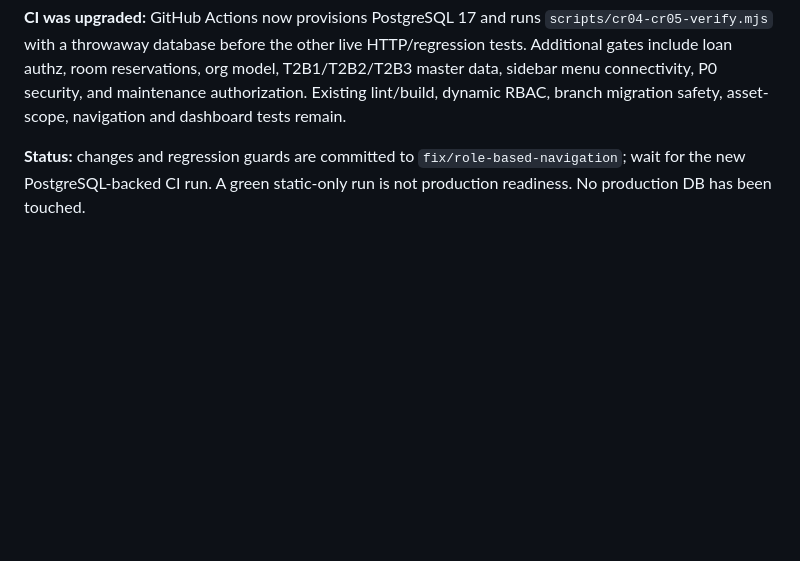
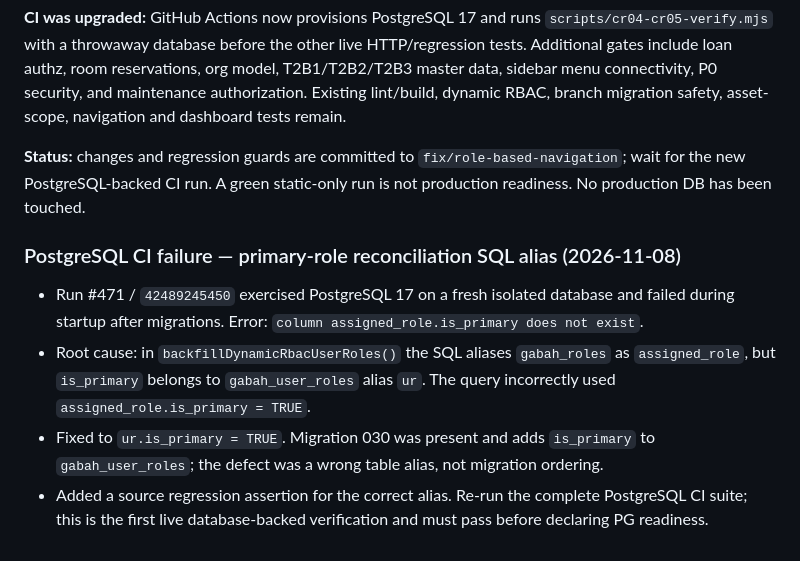
Before and after one commit to inieki-lab/gabah-gas, a Markdown page: docs/progress/dynamic-rbac-progress.md, the part around the change. GitHub-like rendering; blank space fills up the shorter version.

Commit message:
docs(db): record postgres boot failure and root cause

```diff
--- a/docs/progress/dynamic-rbac-progress.md
+++ b/docs/progress/dynamic-rbac-progress.md
@@ -642,3 +642,10 @@ Keputusan ini memperjelas model organisasi/aset dan **menggantikan asumsi terlal
 **CI was upgraded:** GitHub Actions now provisions PostgreSQL 17 and runs `scripts/cr04-cr05-verify.mjs` with a throwaway database before the other live HTTP/regression tests. Additional gates include loan authz, room reservations, org model, T2B1/T2B2/T2B3 master data, sidebar menu connectivity, P0 security, and maintenance authorization. Existing lint/build, dynamic RBAC, branch migration safety, asset-scope, navigation and dashboard tests remain.
 
 **Status:** changes and regression guards are committed to `fix/role-based-navigation`; wait for the new PostgreSQL-backed CI run. A green static-only run is not production readiness. No production DB has been touched.
+
+
+### PostgreSQL CI failure — primary-role reconciliation SQL alias (2026-11-08)
+- Run #471 / `42489245450` exercised PostgreSQL 17 on a fresh isolated database and failed during startup after migrations. Error: `column assigned_role.is_primary does not exist`.
+- Root cause: in `backfillDynamicRbacUserRoles()` the SQL aliases `gabah_roles` as `assigned_role`, but `is_primary` belongs to `gabah_user_roles` alias `ur`. The query incorrectly used `assigned_role.is_primary = TRUE`.
+- Fixed to `ur.is_primary = TRUE`. Migration 030 was present and adds `is_primary` to `gabah_user_roles`; the defect was a wrong table alias, not migration ordering.
+- Added a source regression assertion for the correct alias. Re-run the complete PostgreSQL CI suite; this is the first live database-backed verification and must pass before declaring PG readiness.
```
